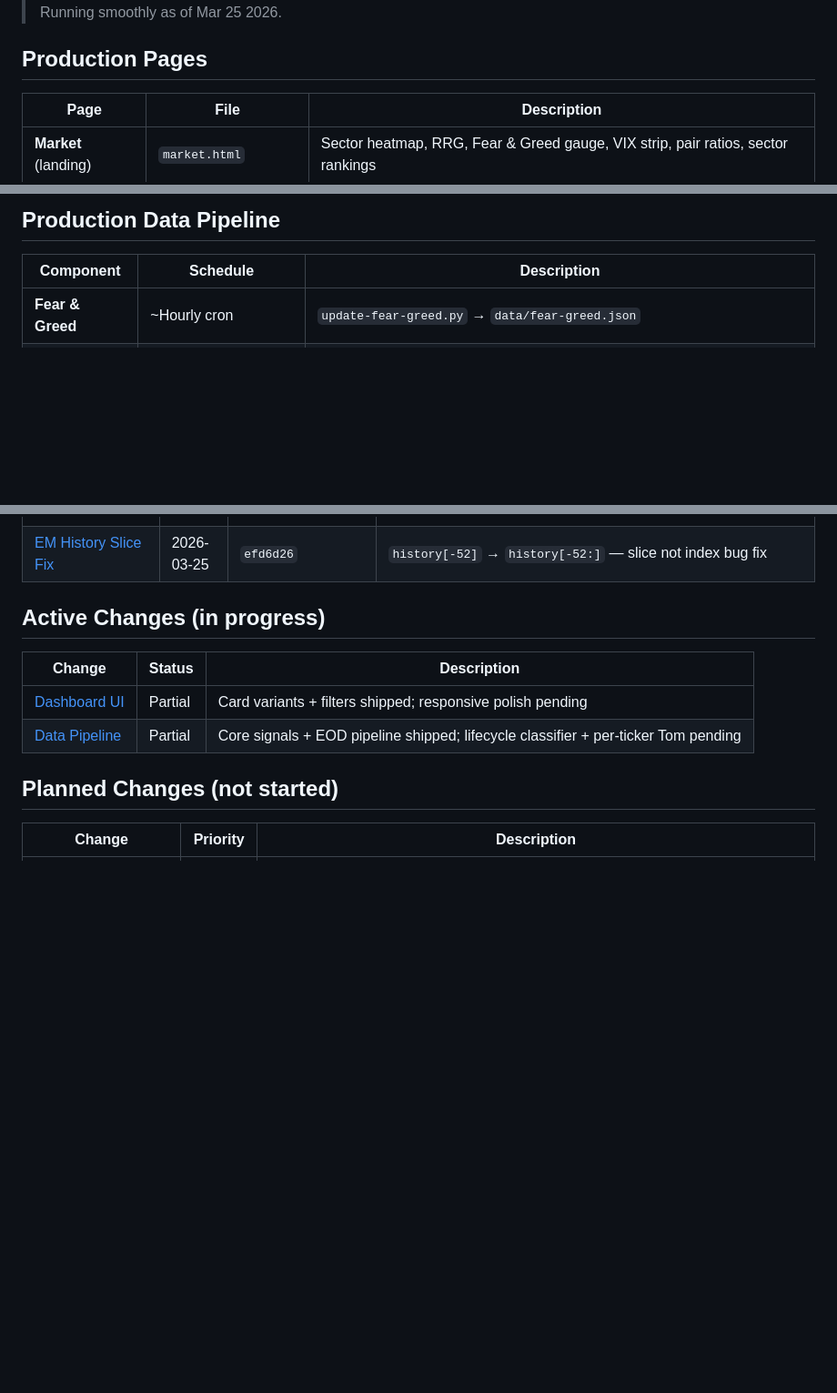
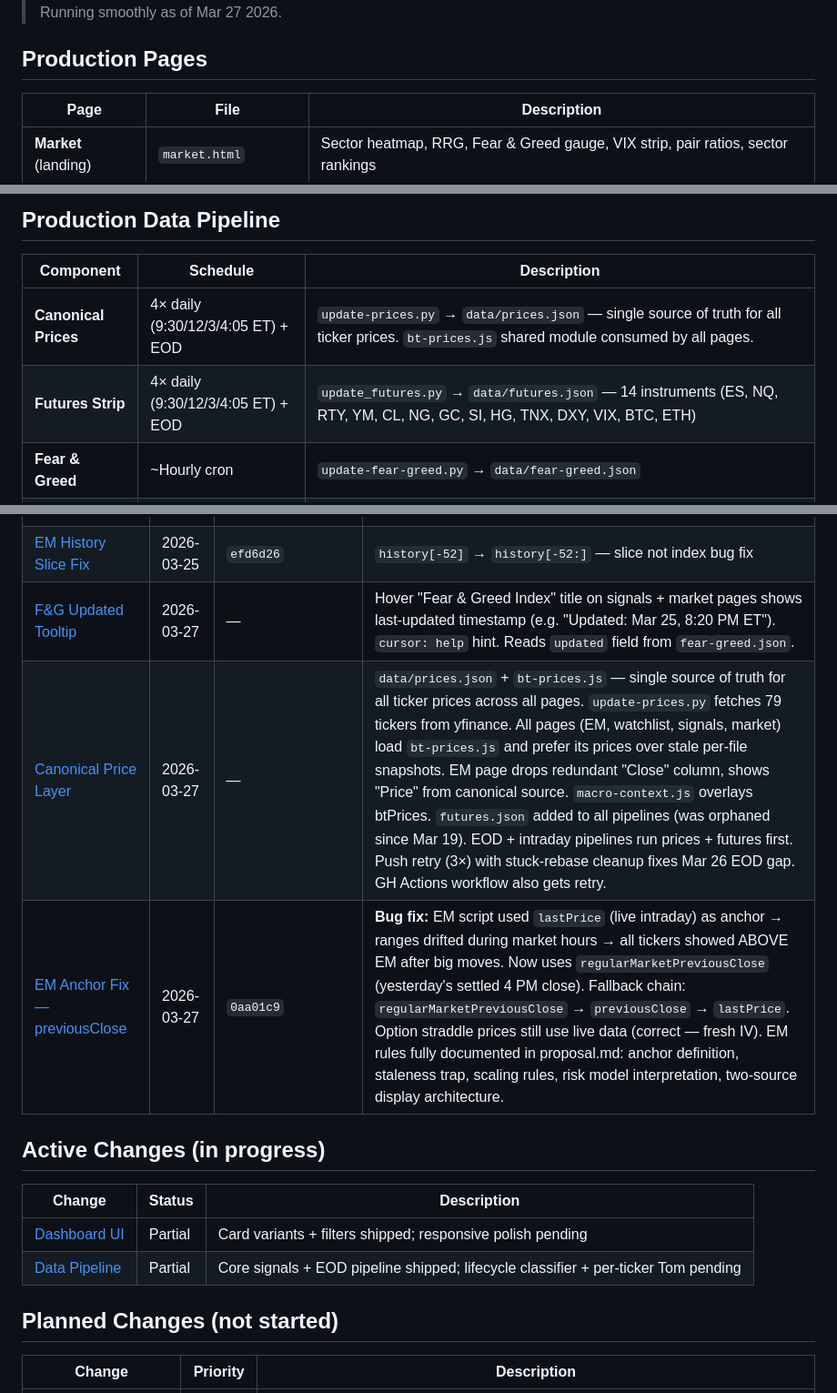
Before and after one commit to breakingtrades/breakingtrades-dashboard, a Markdown page: openspec/INDEX.md, 3 parts joined by grey strips. Shown at 91% size. Rendered like a GitHub page; blank space fills up the shorter version.

Commit message:
docs: openspec changelog — EM anchor fix Mar 27

```diff
--- a/openspec/INDEX.md
+++ b/openspec/INDEX.md
@@ -4,5 +4,5 @@
 > Status: **Production** — live at https://breakingtrades.github.io/breakingtrades-dashboard/
-> Running smoothly as of Mar 25 2026.
+> Running smoothly as of Mar 27 2026.
 
 ## Production Pages
 
@@ -19,6 +19,8 @@
 
 | Component | Schedule | Description |
 |-----------|----------|-------------|
+| **Canonical Prices** | 4× daily (9:30/12/3/4:05 ET) + EOD | `update-prices.py` → `data/prices.json` — single source of truth for all ticker prices. `bt-prices.js` shared module consumed by all pages. |
+| **Futures Strip** | 4× daily (9:30/12/3/4:05 ET) + EOD | `update_futures.py` → `data/futures.json` — 14 instruments (ES, NQ, RTY, YM, CL, NG, GC, SI, HG, TNX, DXY, VIX, BTC, ETH) |
 | **Fear & Greed** | ~Hourly cron | `update-fear-greed.py` → `data/fear-greed.json` |
 | **VIX** | 4× daily (9:30/12/3/4:05 ET) | `update-vix.py` → `data/vix.json` |
 | **Sector Rotation** | On demand / EOD | `export-sector-rotation.py` → `data/sector-rotation.json` + `data/sector-risk.json` |
@@ -62,6 +64,9 @@
 | [EOD Update Pipeline](changes/ci-data-pipeline/) | 2026-03-25 | `a95bbc5` | `eod-update.sh` — single EOD runner for F&G + VIX + sector rotation + EM. GitHub Action Mon-Fri 4:20 PM ET, auto-push. Fri runs all EM tiers (weekly/monthly/quarterly), Mon-Thu daily tier only. Local Mac cron fallback. Handles rebase conflicts. |
 | [EM Calculator — IB→yfinance](changes/expected-moves/) | 2026-03-25 | `4afa1bb` | Rewrote `update-expected-moves.py` — IB Gateway first, yfinance fallback, Polygon removed. `--source auto/ib/yfinance`. `BT_EM_SOURCE` env var. 57-60 tickers in ~2 min (vs 80+ min Polygon). |
 | [EM History Slice Fix](changes/expected-moves/) | 2026-03-25 | `efd6d26` | `history[-52]` → `history[-52:]` — slice not index bug fix |
+| [F&G Updated Tooltip](changes/dashboard-ui/) | 2026-03-27 | — | Hover "Fear & Greed Index" title on signals + market pages shows last-updated timestamp (e.g. "Updated: Mar 25, 8:20 PM ET"). `cursor: help` hint. Reads `updated` field from `fear-greed.json`. |
+| [Canonical Price Layer](changes/dashboard-ui/) | 2026-03-27 | — | `data/prices.json` + `bt-prices.js` — single source of truth for all ticker prices across all pages. `update-prices.py` fetches 79 tickers from yfinance. All pages (EM, watchlist, signals, market) load `bt-prices.js` and prefer its prices over stale per-file snapshots. EM page drops redundant "Close" column, shows "Price" from canonical source. `macro-context.js` overlays btPrices. `futures.json` added to all pipelines (was orphaned since Mar 19). EOD + intraday pipelines run prices + futures first. Push retry (3×) with stuck-rebase cleanup fixes Mar 26 EOD gap. GH Actions workflow also gets retry. |
+| [EM Anchor Fix — previousClose](changes/expected-moves/) | 2026-03-27 | `0aa01c9` | **Bug fix:** EM script used `lastPrice` (live intraday) as anchor → ranges drifted during market hours → all tickers showed ABOVE EM after big moves. Now uses `regularMarketPreviousClose` (yesterday's settled 4 PM close). Fallback chain: `regularMarketPreviousClose` → `previousClose` → `lastPrice`. Option straddle prices still use live data (correct — fresh IV). EM rules fully documented in proposal.md: anchor definition, staleness trap, scaling rules, risk model interpretation, two-source display architecture. |
 
 ## Active Changes (in progress)
 
```
Also changed, not shown: other parts of openspec/INDEX.md (+1 -1 lines).
